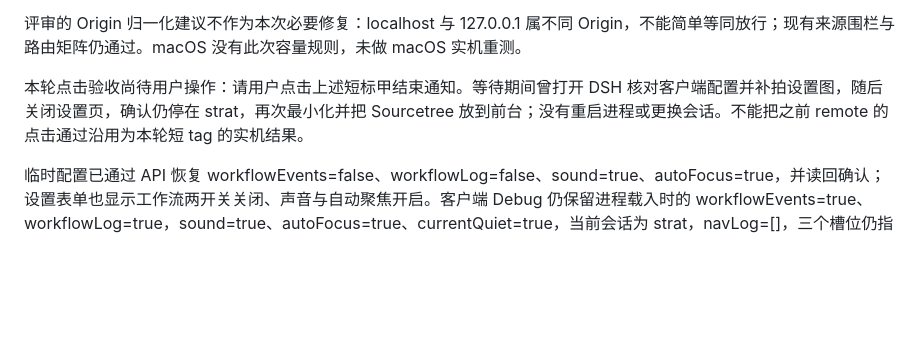
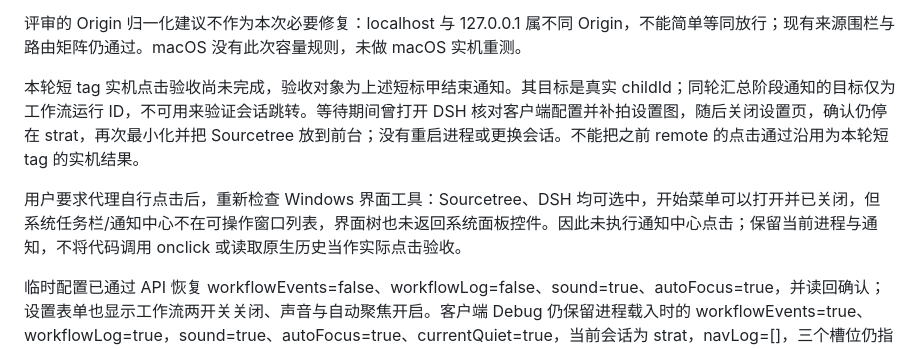
Before and after one commit to Leo-Cjw/dsh-pharos, a Markdown page: docs/issue-1-windows-notifications.md, the part around the change. Rendered like a GitHub page; blank space fills up the shorter version.

```diff
--- a/docs/issue-1-windows-notifications.md
+++ b/docs/issue-1-windows-notifications.md
@@ -136,7 +136,9 @@ B 点击后诊断中也有 `focus-requested, status=200`；该字段只记录 HT
 
 评审的 Origin 归一化建议不作为本次必要修复：localhost 与 127.0.0.1 属不同 Origin，不能简单等同放行；现有来源围栏与路由矩阵仍通过。macOS 没有此次容量规则，未做 macOS 实机重测。
 
-本轮点击验收尚待用户操作：请用户点击上述短标甲结束通知。等待期间曾打开 DSH 核对客户端配置并补拍设置图，随后关闭设置页，确认仍停在 strat，再次最小化并把 Sourcetree 放到前台；没有重启进程或更换会话。不能把之前 remote 的点击通过沿用为本轮短 tag 的实机结果。
+本轮短 tag 实机点击验收尚未完成，验收对象为上述短标甲结束通知。其目标是真实 childId；同轮汇总阶段通知的目标仅为工作流运行 ID，不可用来验证会话跳转。等待期间曾打开 DSH 核对客户端配置并补拍设置图，随后关闭设置页，确认仍停在 strat，再次最小化并把 Sourcetree 放到前台；没有重启进程或更换会话。不能把之前 remote 的点击通过沿用为本轮短 tag 的实机结果。
+
+用户要求代理自行点击后，重新检查 Windows 界面工具：Sourcetree、DSH 均可选中，开始菜单可以打开并已关闭，但系统任务栏/通知中心不在可操作窗口列表，界面树也未返回系统面板控件。因此未执行通知中心点击；保留当前进程与通知，不将代码调用 onclick 或读取原生历史当作实际点击验收。
 
 临时配置已通过 API 恢复 workflowEvents=false、workflowLog=false、sound=true、autoFocus=true，并读回确认；设置表单也显示工作流两开关关闭、声音与自动聚焦开启。客户端 Debug 仍保留进程载入时的 workflowEvents=true、workflowLog=true，sound=true、autoFocus=true、currentQuiet=true，当前会话为 strat，navLog=[]，三个槽位仍指向甲、丙及汇总阶段。服务端关闭阻止后续工作流推送；为保留当前通知的点击监听，进程重启及客户端配置最终读回须在点击验收之后完成。
 
```
Also changed, not shown: docs/sop-workflow-events.md (+8 -8 lines).
